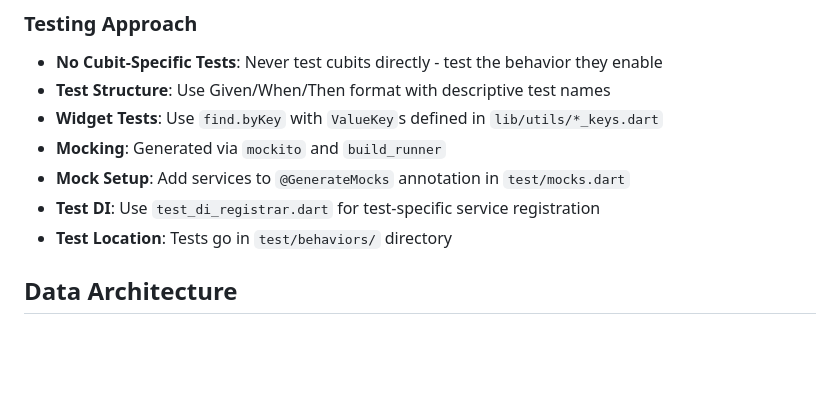
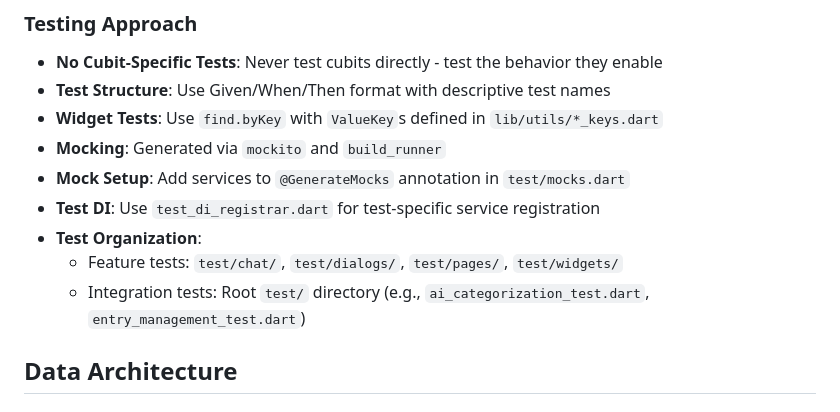
Before and after one commit to AndrewBert/log-everything, a Markdown page: CLAUDE.md, the part around the change. Rendered like a GitHub page; blank space fills up the shorter version.

Commit message:
docs: Update test organization guidelines in CLAUDE.md

```diff
--- a/CLAUDE.md
+++ b/CLAUDE.md
@@ -96,7 +96,9 @@ External APIs (OpenAI, Local Storage)
 - **Mocking**: Generated via `mockito` and `build_runner`
 - **Mock Setup**: Add services to `@GenerateMocks` annotation in `test/mocks.dart`
 - **Test DI**: Use `test_di_registrar.dart` for test-specific service registration
-- **Test Location**: Tests go in `test/behaviors/` directory
+- **Test Organization**:
+  - Feature tests: `test/chat/`, `test/dialogs/`, `test/pages/`, `test/widgets/`
+  - Integration tests: Root `test/` directory (e.g., `ai_categorization_test.dart`, `entry_management_test.dart`)
 
 ## Data Architecture
 
```
